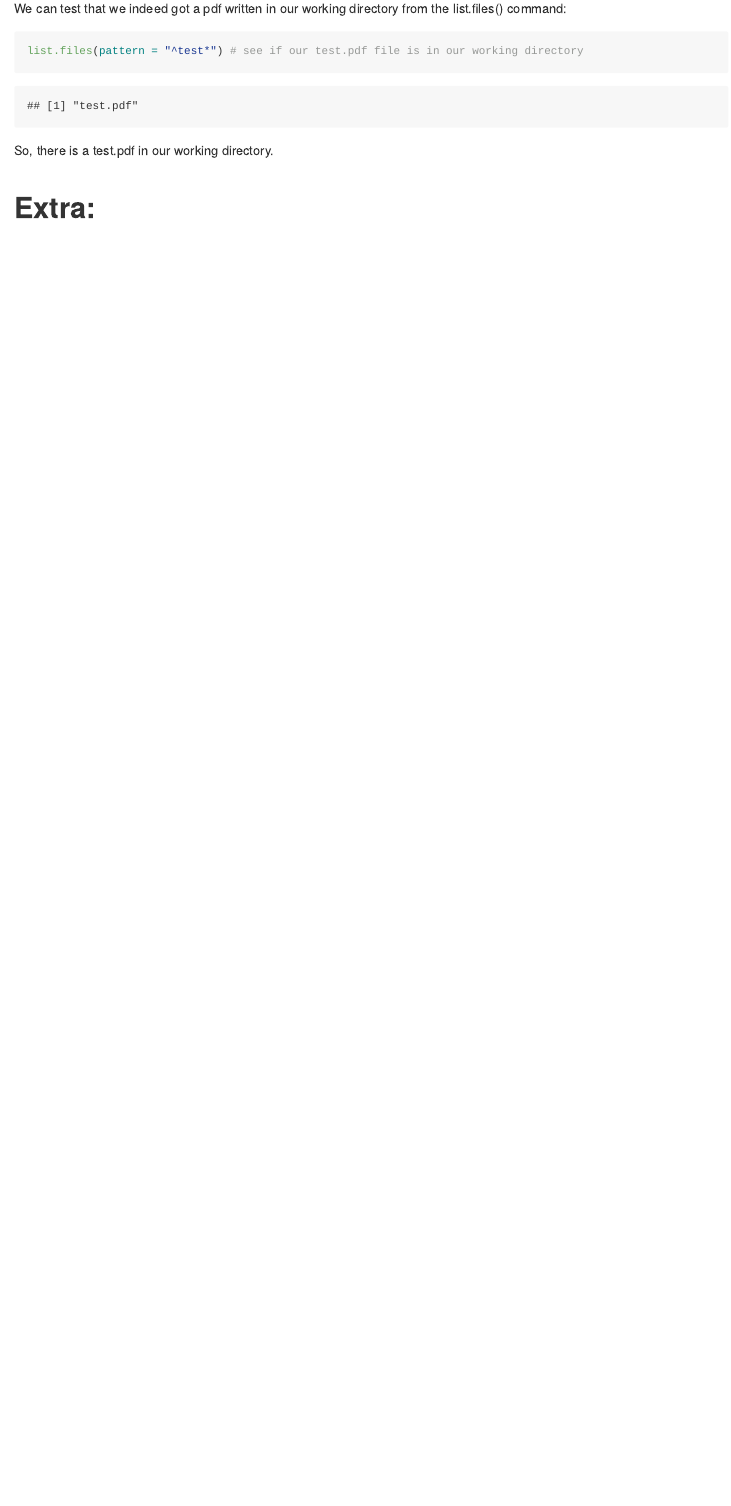
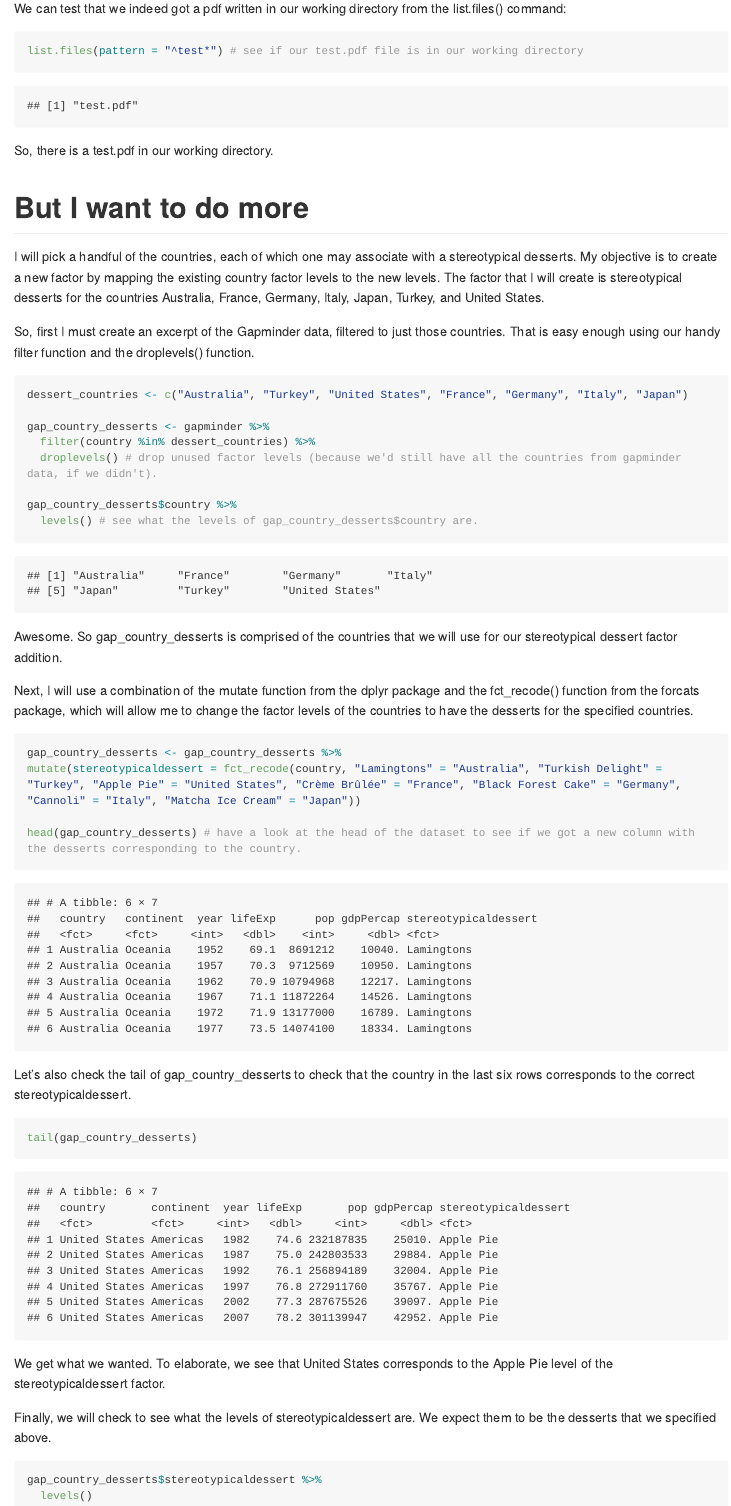
Before and after one commit to STAT545-UBC-hw-2018-19/hw05-rachlobay, an R Markdown document (STAT545-HW05-factors-and-figures.Rmd): the page in a window 1100 px wide, from 5640 px down. Rendered offline with R 4.5, knitr and Pandoc, with nearby package versions; code that draws random numbers runs with fixed seeds of ours; some code elsewhere in the file could not run offline; long lines of code are wrapped; the gapminder table comes from the copy in Python's plotly package.

Commit message:
Added But I want to do more! section.

````diff
--- a/STAT545-HW05-factors-and-figures.Rmd
+++ b/STAT545-HW05-factors-and-figures.Rmd
@@ -520,4 +515,44 @@ list.files(pattern = "^test*") # see if our test.pdf file is in our working dire
 
 So, there is a test.pdf in our working directory.
 
-# Extra:
+# But I want to do more
+
+I will pick a handful of the countries, each of which one may associate with a stereotypical desserts. My objective is to create a new factor by mapping the existing country factor levels to the new levels. The factor that I will create is stereotypical desserts for the countries Australia, France, Germany, Italy, Japan, Turkey, and United States.
+
+So, first I must create an excerpt of the Gapminder data, filtered to just those countries. That is easy enough using our handy filter function and the droplevels() function.
+
+```{r}
+dessert_countries <- c("Australia", "Turkey", "United States", "France", "Germany", "Italy", "Japan")
+
+gap_country_desserts <- gapminder %>%
+  filter(country %in% dessert_countries) %>%
+  droplevels() # drop unused factor levels (because we'd still have all the countries from gapminder data, if we didn't).
+
+gap_country_desserts$country %>%
+  levels() # see what the levels of gap_country_desserts$country are.
+```
+
+Awesome. So gap_country_desserts is comprised of the countries that we will use for our stereotypical dessert factor addition.
+
+Next, I will use a combination of the mutate function from the dplyr package and the fct_recode() function from the forcats package, which will allow me to change the factor levels of the countries to have the desserts for the specified countries.
+
+```{r}
+gap_country_desserts <- gap_country_desserts %>%
+mutate(stereotypicaldessert = fct_recode(country, "Lamingtons" = "Australia", "Turkish Delight" = "Turkey", "Apple Pie" = "United States", "Crème Brûlée" = "France", "Black Forest Cake" = "Germany", "Cannoli" = "Italy", "Matcha Ice Cream" = "Japan"))
+
+head(gap_country_desserts) # have a look at the head of the dataset to see if we got a new column with the desserts corresponding to the country.
+```
+
+Let's also check the tail of gap_country_desserts to check that the country in the last six rows corresponds to the correct stereotypicaldessert.
+
+```{r}
+tail(gap_country_desserts)
+```
+
+We get what we wanted. To elaborate, we see that United States corresponds to the Apple Pie level of the stereotypicaldessert factor.
+
+Finally, we will check to see what the levels of stereotypicaldessert are. We expect them to be the desserts that we specified above.
+
+```{r}
+gap_country_desserts$stereotypicaldessert %>%
+  levels()
````
Also changed, not shown: STAT545-HW05-factors-and-figures.md, beautiful-plot.pdf, lifeExp-continent-violin-plot-cm.png, lifeExp-continent-violin-plot-print-dpi.png, lifeExp-continent-violin-plot.png, test.pdf, STAT545-HW05-factors-and-figures.Rmd (12 more changed lines), 3 other files.
